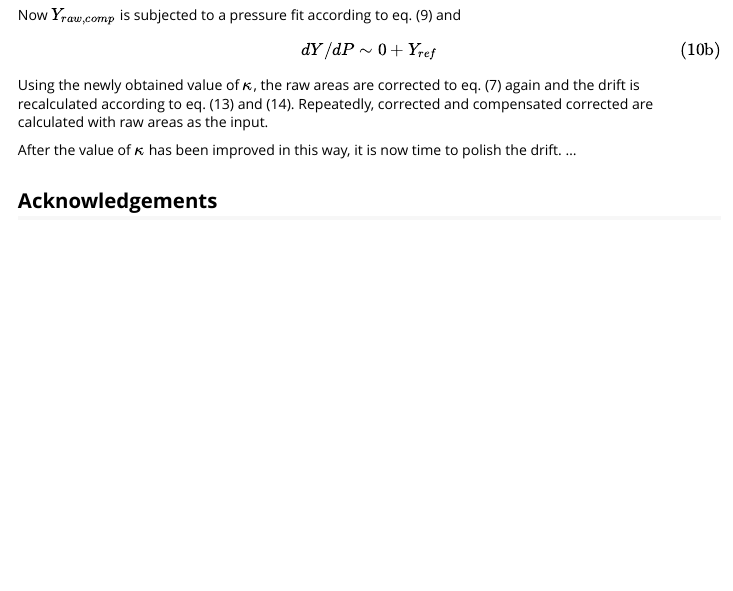
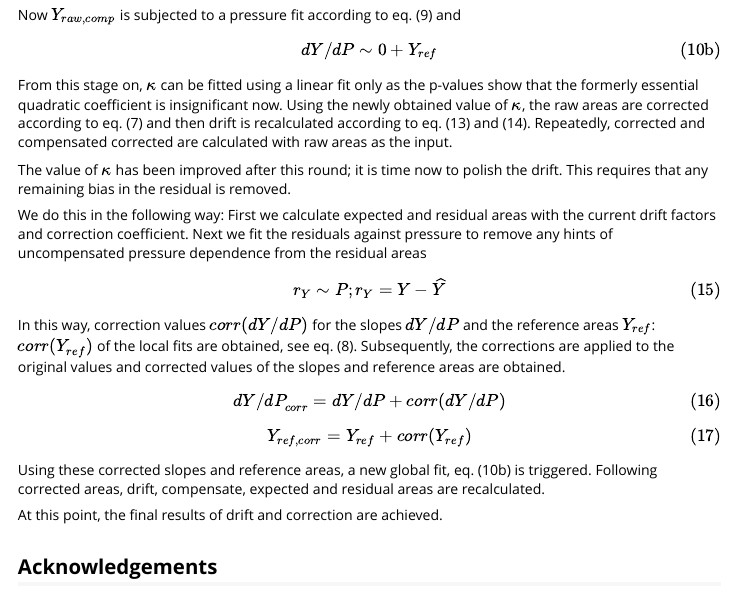
Before and after one commit to RuedigerForster/appac, an R Markdown document (vignettes/Technical_Note.Rmd): the page in a window 1100 px wide, from 7250 px down. Rendered offline with R 4.5, knitr and Pandoc, with nearby package versions; some code elsewhere in the file could not run offline; common packages that the code uses without loading them are loaded.

Commit message:
finalized theory

```diff
--- a/vignettes/Technical_Note.Rmd
+++ b/vignettes/Technical_Note.Rmd
@@ -408,15 +408,34 @@ Now $Y_{raw,comp}$ is subjected to a pressure fit according to eq. (9) and
 
 $$dY/dP \sim 0 + Y_{ref} \tag{10b}$$
 
-Using the newly obtained value of $\kappa$, the raw areas are corrected to eq. (7)
-again and the drift is recalculated according to eq. (13) and (14). Repeatedly,
+From this stage on, $\kappa$ can be fitted using a linear fit only as the p-values show
+that the formerly essential quadratic coefficient is insignificant now. Using the
+newly obtained value of $\kappa$, the raw areas are corrected according
+to eq. (7) and then drift is recalculated according to eq. (13) and (14). Repeatedly,
 corrected and compensated corrected are calculated with raw areas as the input.
 
-After the value of $\kappa$ has been improved in this way, it is now time to polish
-the drift. ...
+The value of $\kappa$ has been improved after this round; it is time now to polish
+the drift. This requires that any remaining bias in the residual is removed.
 
+We do this in the following way: First we calculate expected and residual areas with
+the current drift factors and correction coefficient. Next we fit the residuals
+against pressure to remove any hints of uncompensated pressure dependence from
+the residual areas
 
+$$ r_Y \sim P; r_Y = Y - \widehat{Y} \tag{15} $$
+In this way, correction values $corr(dY/dP)$ for the slopes $dY/dP$ and the reference areas $Y_{ref}$: $corr(Y_{ref})$
+of the local fits are obtained, see eq. (8). Subsequently, the corrections are applied to the original values and
+corrected values of the slopes and reference areas are obtained.
 
+$$ {dY/dP}_{corr} = dY/dP + corr(dY/dP) \tag{16} $$
+
+$$ Y_{ref, corr} = Y_{ref} + corr(Y_{ref}) \tag{17} $$
+
+Using these corrected slopes and reference areas, a new global fit, eq. (10b) is
+triggered. Following corrected areas, drift, compensate, expected and residual
+areas are recalculated.
+
+At this point, the final results of drift and correction are achieved.
 
 ## Acknowledgements
 
```
